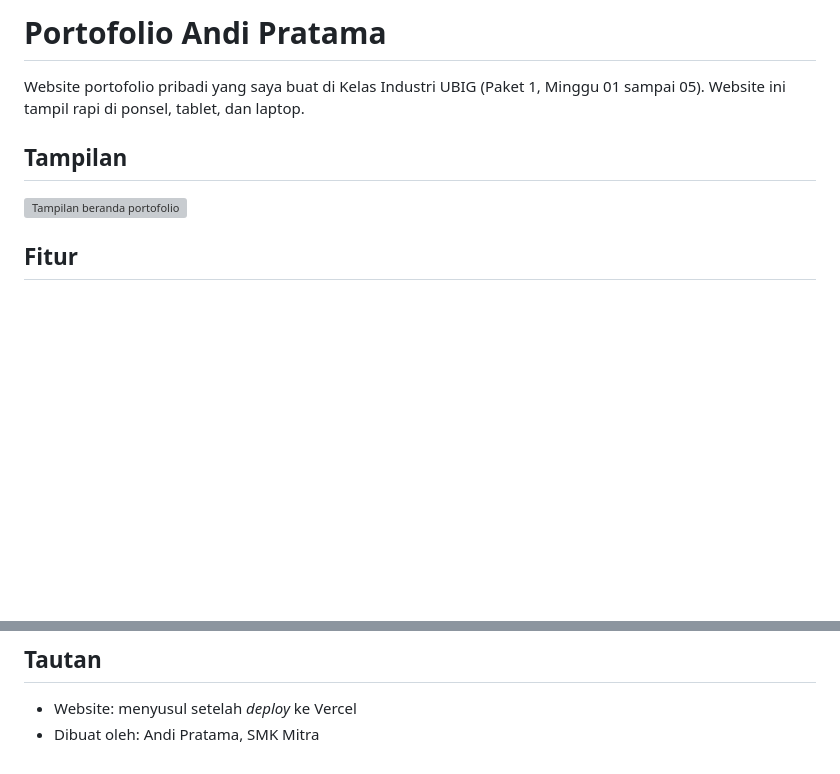
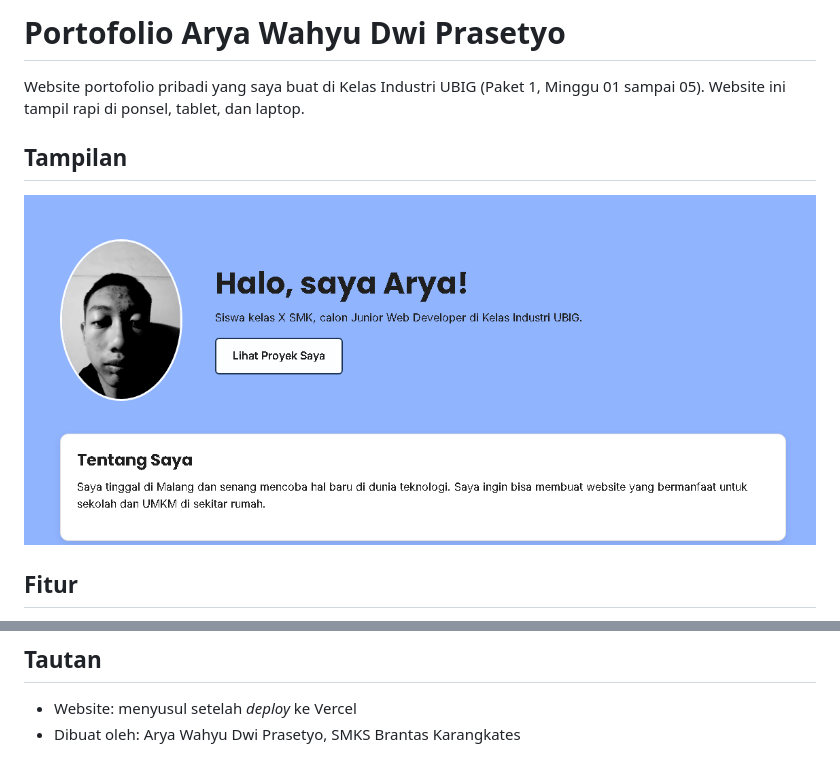
Before and after one commit to ARwhyLOL/tugas-harian-18-oktober, a Markdown page: README.md, 2 parts joined by grey strips. Drawn GitHub-style; pictures changed too: img/Capture.PNG (added); blank space fills up the shorter version; grey boxes are pictures that could not be loaded.

Commit message:
tugas-rumah-arya

```diff
--- a/README.md
+++ b/README.md
@@ -1,8 +1,8 @@
-# Portofolio Andi Pratama
+# Portofolio Arya Wahyu Dwi Prasetyo
 Website portofolio pribadi yang saya buat di Kelas Industri UBIG (Paket 1, Minggu 01 sampai 05).
 Website ini tampil rapi di ponsel, tablet, dan laptop.
 ## Tampilan
-![Tampilan beranda portofolio](img/tampilan-portofolio.png)
+![Tampilan beranda portofolio](img/Capture.PNG)
 ## Fitur
 - Halaman **Beranda** berisi profil, hobi, cita-cita, keahlian, dan jadwal belajar
 - Halaman **Proyek** berisi daftar proyek dalam bentuk kartu
@@ -14,4 +14,4 @@ Website ini tampil rapi di ponsel, tablet, dan laptop.
 - Git dan GitHub
 ## Tautan
 - Website: menyusul setelah *deploy* ke Vercel
-- Dibuat oleh: Andi Pratama, SMK Mitra
+- Dibuat oleh: Arya Wahyu Dwi Prasetyo, SMKS Brantas Karangkates
```
Also changed, not shown: img/Kontak.PNG (added), img/jadwal.PNG (added), img/proyek-jadwal.png (deleted), img/proyek-kontak.png (deleted), img/proyek-profil.png (deleted), 4 other files.
